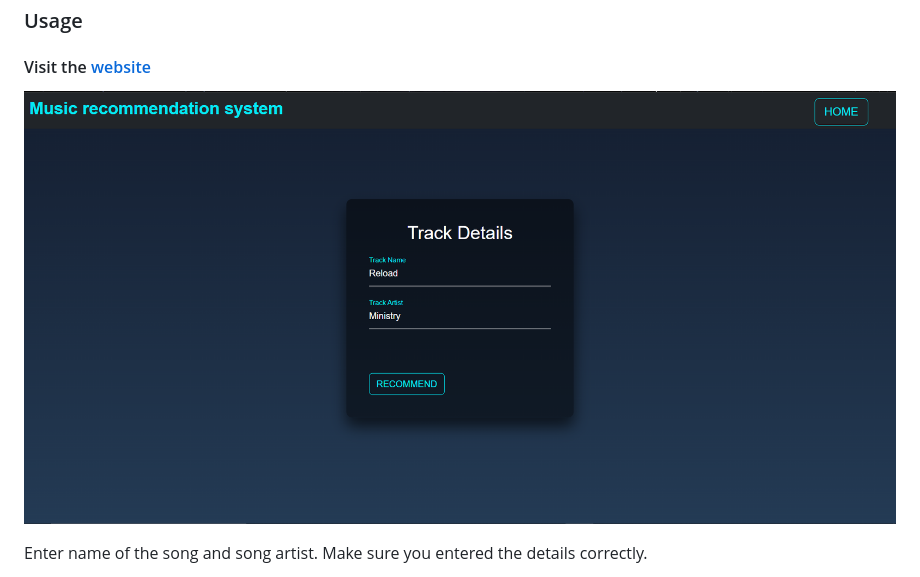
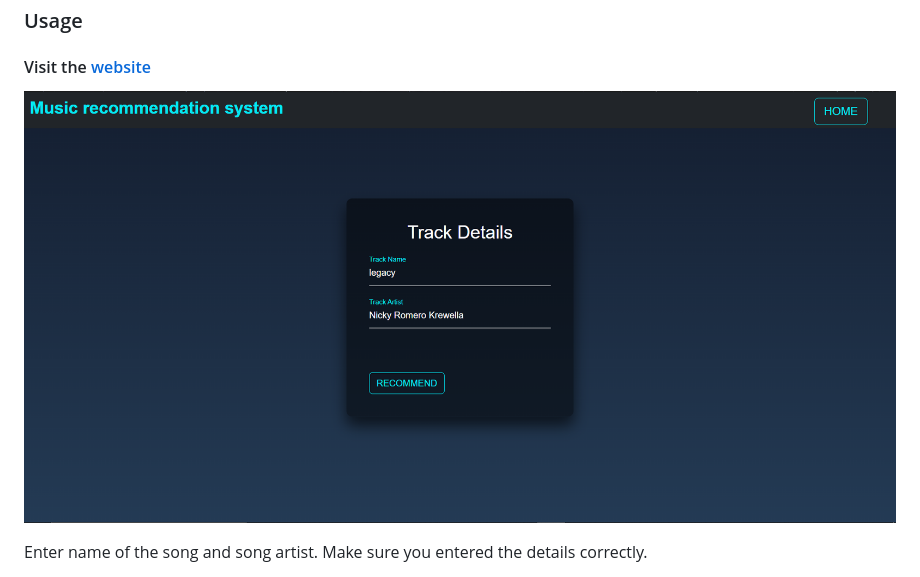
Before and after one commit to singharsh10/Music_Recommendation_System, a Markdown page: README.md, the part around the change printed below. GitHub-like rendering; pictures changed too: static/home.png (added), static/img_3.png (deleted).

```diff
--- a/README.md
+++ b/README.md
@@ -79,7 +79,7 @@ these simple example steps.
 
 #### Visit the [website](https://music-recommendation-alucard.herokuapp.com/)
 
-![img_3.png](static/img_3.png)
+![img.png](static/home.png)
 
 Enter name of the song and song artist. Make sure you entered the
 details correctly.
```
Also changed, not shown: other parts of README.md (+1 -1 lines), 3 other files.
